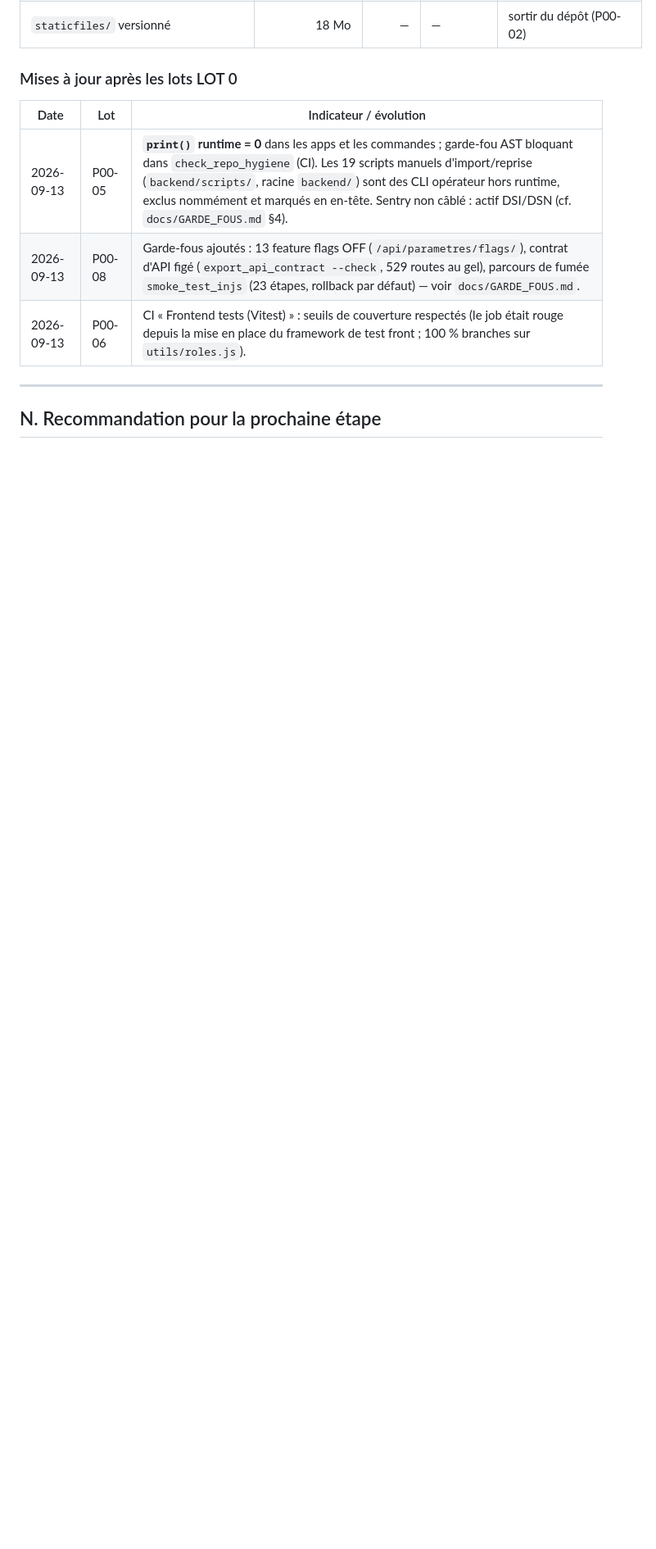
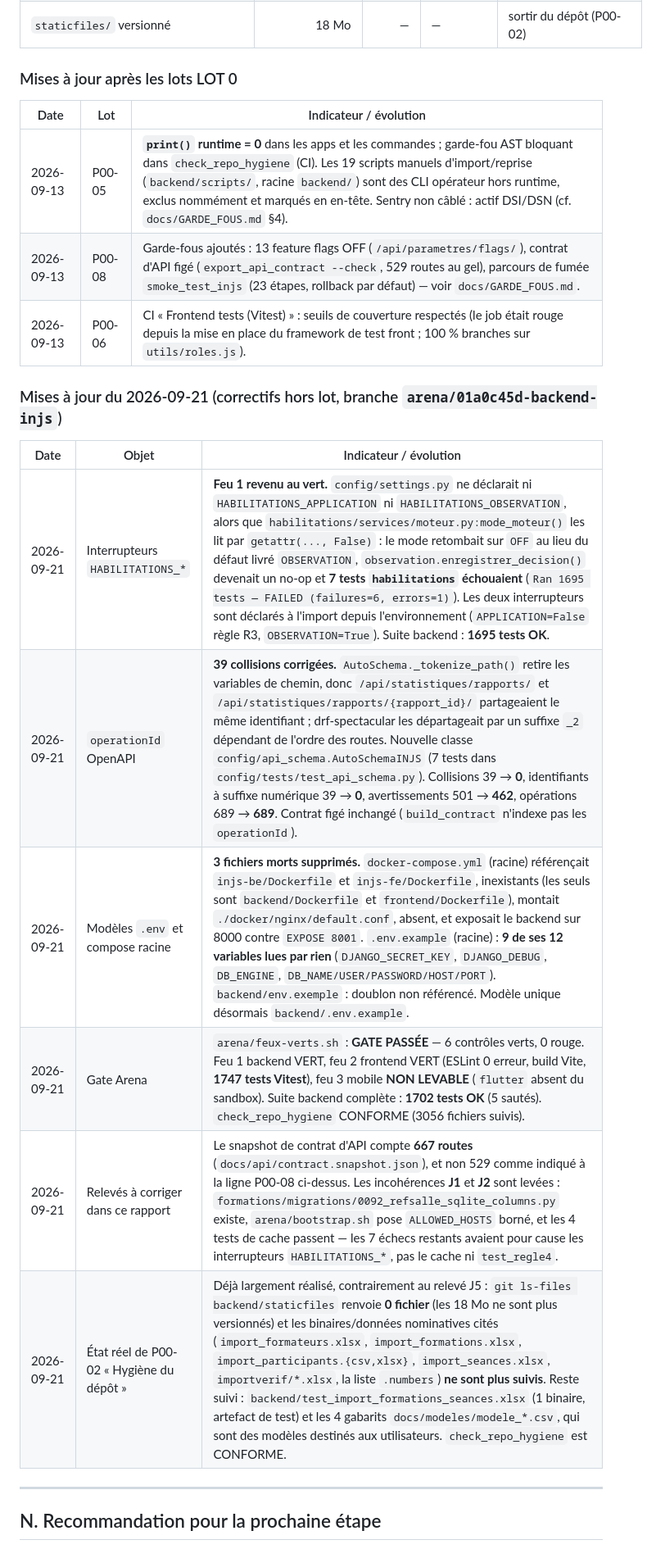
Before and after one commit to JCKOUASSI/backend-injs, a Markdown page: docs/audits/BASELINE_2026-09.md, the part around one of its changes. Shown at 82% size. GitHub-like rendering; blank space fills up the shorter version.

```diff
--- a/docs/audits/BASELINE_2026-09.md
+++ b/docs/audits/BASELINE_2026-09.md
@@ -274,6 +274,18 @@ Les 17 écarts nets E1→E17 de la PARTIE E restent valides dans leur principe ;
 | 2026-09-13 | P00-08 | Garde-fous ajoutés : 13 feature flags OFF (`/api/parametres/flags/`), contrat d'API figé (`export_api_contract --check`, 529 routes au gel), parcours de fumée `smoke_test_injs` (23 étapes, rollback par défaut) — voir `docs/GARDE_FOUS.md`. |
 | 2026-09-13 | P00-06 | CI « Frontend tests (Vitest) » : seuils de couverture respectés (le job était rouge depuis la mise en place du framework de test front ; 100 % branches sur `utils/roles.js`). |
 
+### Mises à jour du 2026-09-21 (correctifs hors lot, branche `arena/01a0c45d-backend-injs`)
+
+| Date | Objet | Indicateur / évolution |
+|---|---|---|
+| 2026-09-21 | Interrupteurs `HABILITATIONS_*` | **Feu 1 revenu au vert.** `config/settings.py` ne déclarait ni `HABILITATIONS_APPLICATION` ni `HABILITATIONS_OBSERVATION`, alors que `habilitations/services/moteur.py:mode_moteur()` les lit par `getattr(..., False)` : le mode retombait sur `OFF` au lieu du défaut livré `OBSERVATION`, `observation.enregistrer_decision()` devenait un no-op et **7 tests `habilitations` échouaient** (`Ran 1695 tests — FAILED (failures=6, errors=1)`). Les deux interrupteurs sont déclarés à l'import depuis l'environnement (`APPLICATION=False` règle R3, `OBSERVATION=True`). Suite backend : **1695 tests OK**. |
+| 2026-09-21 | `operationId` OpenAPI | **39 collisions corrigées.** `AutoSchema._tokenize_path()` retire les variables de chemin, donc `/api/statistiques/rapports/` et `/api/statistiques/rapports/{rapport_id}/` partageaient le même identifiant ; drf-spectacular les départageait par un suffixe `_2` dépendant de l'ordre des routes. Nouvelle classe `config/api_schema.AutoSchemaINJS` (7 tests dans `config/tests/test_api_schema.py`). Collisions 39 → **0**, identifiants à suffixe numérique 39 → **0**, avertissements 501 → **462**, opérations 689 → **689**. Contrat figé inchangé (`build_contract` n'indexe pas les `operationId`). |
+| 2026-09-21 | Modèles `.env` et compose racine | **3 fichiers morts supprimés.** `docker-compose.yml` (racine) référençait `injs-be/Dockerfile` et `injs-fe/Dockerfile`, inexistants (les seuls sont `backend/Dockerfile` et `frontend/Dockerfile`), montait `./docker/nginx/default.conf`, absent, et exposait le backend sur 8000 contre `EXPOSE 8001`. `.env.example` (racine) : **9 de ses 12 variables lues par rien** (`DJANGO_SECRET_KEY`, `DJANGO_DEBUG`, `DB_ENGINE`, `DB_NAME/USER/PASSWORD/HOST/PORT`). `backend/env.exemple` : doublon non référencé. Modèle unique désormais `backend/.env.example`. |
+| 2026-09-21 | Gate Arena | `arena/feux-verts.sh` : **GATE PASSÉE** — 6 contrôles verts, 0 rouge. Feu 1 backend VERT, feu 2 frontend VERT (ESLint 0 erreur, build Vite, **1747 tests Vitest**), feu 3 mobile **NON LEVABLE** (`flutter` absent du sandbox). Suite backend complète : **1702 tests OK** (5 sautés). `check_repo_hygiene` CONFORME (3056 fichiers suivis). |
+| 2026-09-21 | Relevés à corriger dans ce rapport | Le snapshot de contrat d'API compte **667 routes** (`docs/api/contract.snapshot.json`), et non 529 comme indiqué à la ligne P00-08 ci-dessus. Les incohérences **J1** et **J2** sont levées : `formations/migrations/0092_refsalle_sqlite_columns.py` existe, `arena/bootstrap.sh` pose `ALLOWED_HOSTS` borné, et les 4 tests de cache passent — les 7 échecs restants avaient pour cause les interrupteurs `HABILITATIONS_*`, pas le cache ni `test_regle4`. |
+| 2026-09-21 | État réel de P00-02 « Hygiène du dépôt » | Déjà largement réalisé, contrairement au relevé J5 : `git ls-files backend/staticfiles` renvoie **0 fichier** (les 18 Mo ne sont plus versionnés) et les binaires/données nominatives cités (`import_formateurs.xlsx`, `import_formations.xlsx`, `import_participants.{csv,xlsx}`, `import_seances.xlsx`, `importverif/*.xlsx`, la liste `.numbers`) **ne sont plus suivis**. Reste suivi : `backend/test_import_formations_seances.xlsx` (1 binaire, artefact de test) et les 4 gabarits `docs/modeles/modele_*.csv`, qui sont des modèles destinés aux utilisateurs. `check_repo_hygiene` est CONFORME. |
+
+
 ---
 
 ## N. Recommandation pour la prochaine étape
```
Also changed, not shown: other parts of docs/audits/BASELINE_2026-09.md (+22 -0 lines).
